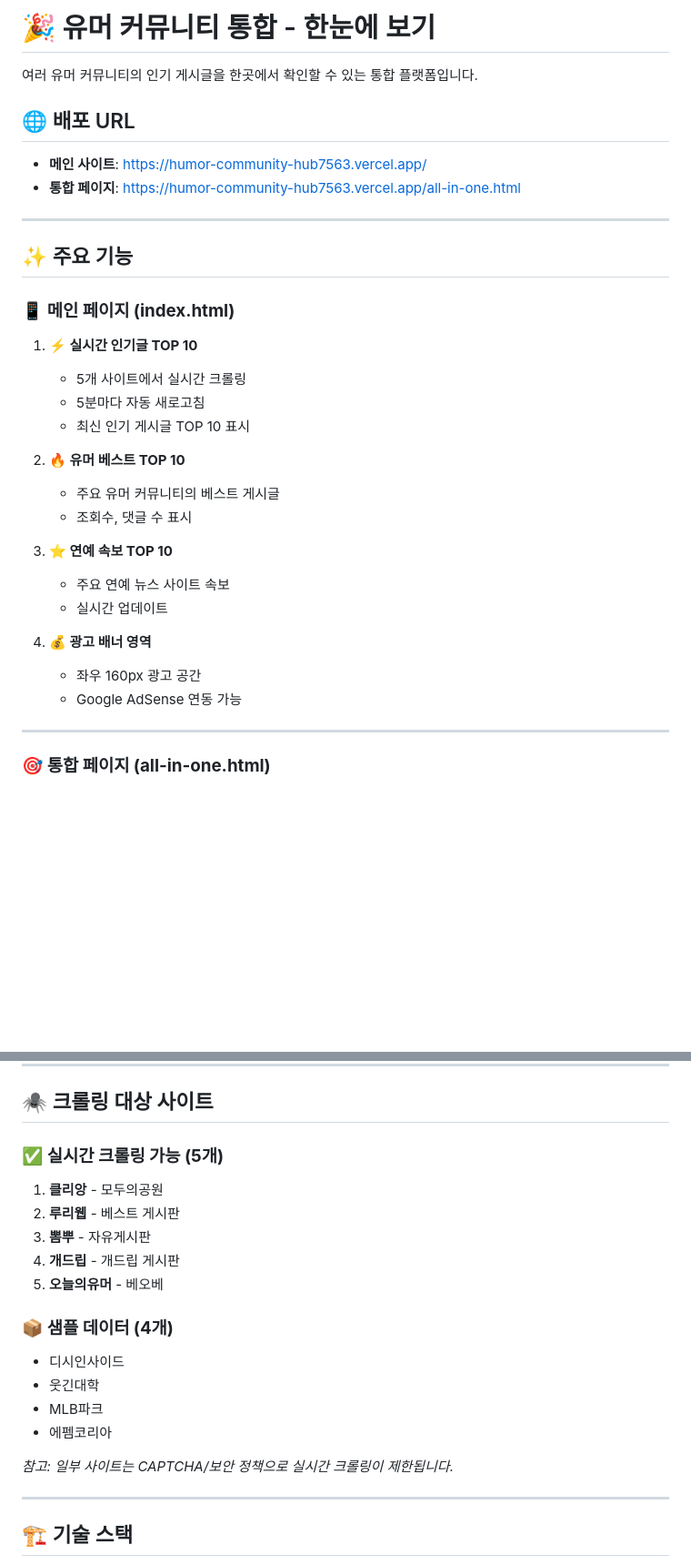
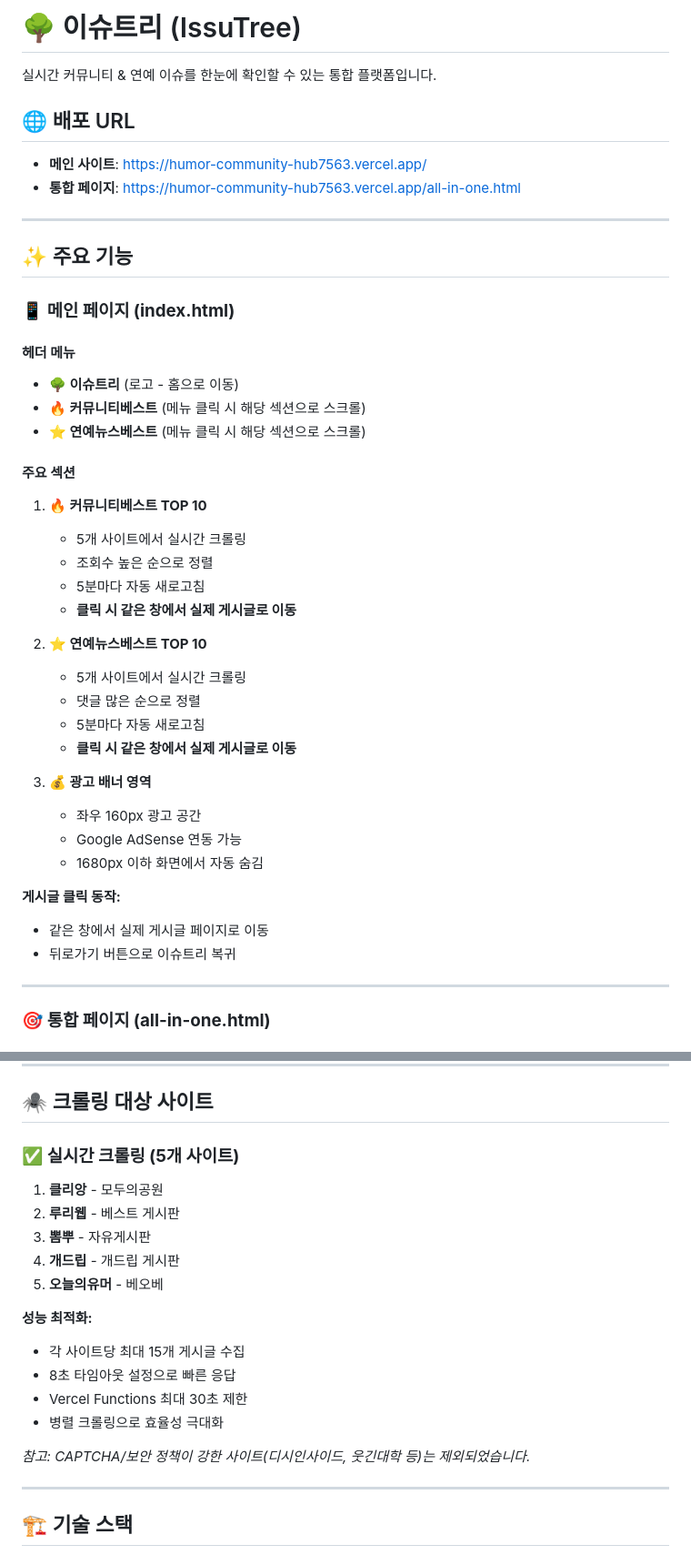
Before and after one commit to multibox0521-collab/humor-community-hub, a Markdown page: README.md, 2 parts joined by grey strips. Shown at 91% size. Drawn GitHub-style; blank space fills up the shorter version.

```diff
--- a/README.md
+++ b/README.md
@@ -1,6 +1,6 @@
-# 🎉 유머 커뮤니티 통합 - 한눈에 보기
+# 🌳 이슈트리 (IssuTree)
 
-여러 유머 커뮤니티의 인기 게시글을 한곳에서 확인할 수 있는 통합 플랫폼입니다.
+실시간 커뮤니티 & 연예 이슈를 한눈에 확인할 수 있는 통합 플랫폼입니다.
 
 ## 🌐 배포 URL
 
@@ -13,22 +13,33 @@
 
 ### 📱 **메인 페이지 (index.html)**
 
-1. **⚡ 실시간 인기글 TOP 10**
+#### **헤더 메뉴**
+- **🌳 이슈트리** (로고 - 홈으로 이동)
+- **🔥 커뮤니티베스트** (메뉴 클릭 시 해당 섹션으로 스크롤)
+- **⭐ 연예뉴스베스트** (메뉴 클릭 시 해당 섹션으로 스크롤)
+
+#### **주요 섹션**
+
+1. **🔥 커뮤니티베스트 TOP 10**
    - 5개 사이트에서 실시간 크롤링
+   - 조회수 높은 순으로 정렬
    - 5분마다 자동 새로고침
-   - 최신 인기 게시글 TOP 10 표시
+   - **클릭 시 같은 창에서 실제 게시글로 이동**
 
-2. **🔥 유머 베스트 TOP 10**
-   - 주요 유머 커뮤니티의 베스트 게시글
-   - 조회수, 댓글 수 표시
+2. **⭐ 연예뉴스베스트 TOP 10**
+   - 5개 사이트에서 실시간 크롤링
+   - 댓글 많은 순으로 정렬
+   - 5분마다 자동 새로고침
+   - **클릭 시 같은 창에서 실제 게시글로 이동**
 
-3. **⭐ 연예 속보 TOP 10**
-   - 주요 연예 뉴스 사이트 속보
-   - 실시간 업데이트
-
-4. **💰 광고 배너 영역**
+3. **💰 광고 배너 영역**
    - 좌우 160px 광고 공간
    - Google AdSense 연동 가능
+   - 1680px 이하 화면에서 자동 숨김
+
+**게시글 클릭 동작:**
+- 같은 창에서 실제 게시글 페이지로 이동
+- 뒤로가기 버튼으로 이슈트리 복귀
 
 ---
 
@@ -90,20 +101,20 @@
 
 ## 🕷️ 크롤링 대상 사이트
 
-### ✅ **실시간 크롤링 가능 (5개)**
+### ✅ **실시간 크롤링 (5개 사이트)**
 1. **클리앙** - 모두의공원
 2. **루리웹** - 베스트 게시판
 3. **뽐뿌** - 자유게시판
 4. **개드립** - 개드립 게시판
 5. **오늘의유머** - 베오베
 
-### 📦 **샘플 데이터 (4개)**
-- 디시인사이드
-- 웃긴대학
-- MLB파크
-- 에펨코리아
+**성능 최적화:**
+- 각 사이트당 최대 15개 게시글 수집
+- 8초 타임아웃 설정으로 빠른 응답
+- Vercel Functions 최대 30초 제한
+- 병렬 크롤링으로 효율성 극대화
 
-*참고: 일부 사이트는 CAPTCHA/보안 정책으로 실시간 크롤링이 제한됩니다.*
+*참고: CAPTCHA/보안 정책이 강한 사이트(디시인사이드, 웃긴대학 등)는 제외되었습니다.*
 
 ---
 
```
